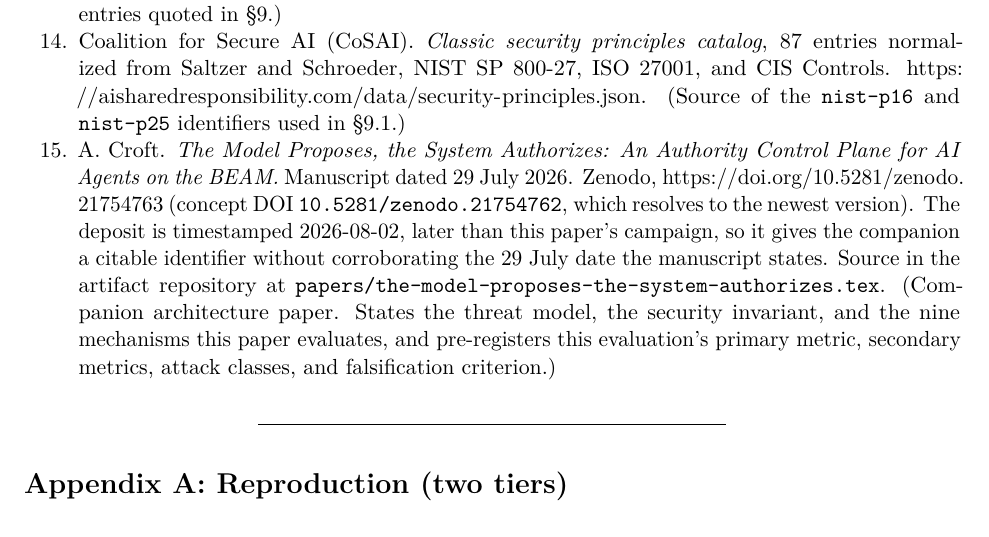
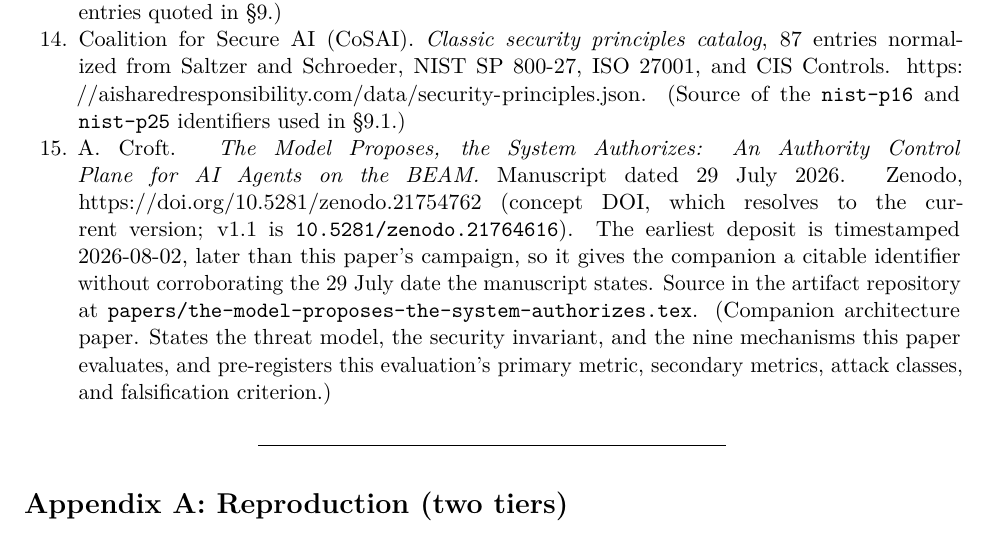
Before and after one commit to ScriptKittyOS/HolyTrinity-Benchmark, a LaTeX paper (papers/authority-bound-agentic-execution.tex): part of page 17 of 18, cut so that both start at the same text. Compiled offline with pdfLaTeX.

Commit message:
docs(cite): record both Zenodo DOIs and point the companion at its concept DOI
Both papers are now deposited, both at v1.1 dated 2026-08-02, and both uploads
are byte-identical to the sources here (verified by download and hash).

The companion citation pointed at 10.5281/zenodo.21754763, which is paper 1 v1.0
and holds the pre-correction draft. It now points at concept DOI
10.5281/zenodo.21754762, which resolves to the current version, with v1.1
(10.5281/zenodo.21764616) named alongside it. The evaluation paper's own DOI is
recorded for the first time: concept 10.5281/zenodo.21755869, v1.1
10.5281/zenodo.21764581. papers/README.md previously said it had none.

```diff
--- a/papers/authority-bound-agentic-execution.tex
+++ b/papers/authority-bound-agentic-execution.tex
@@ -973,10 +973,10 @@ Widely-cited canonical sources.
 \item
   A. Croft. \emph{The Model Proposes, the System Authorizes: An Authority Control Plane for AI
   Agents on the BEAM.} Manuscript dated 29 July 2026. Zenodo,
-  \url{https://doi.org/10.5281/zenodo.21754763} (concept DOI \texttt{10.5281/zenodo.21754762},
-  which resolves to the newest version). The deposit is timestamped 2026-08-02, later than this
-  paper's campaign, so it gives the companion a citable identifier without corroborating the
-  29 July date the manuscript states. Source in the artifact repository at
+  \url{https://doi.org/10.5281/zenodo.21754762} (concept DOI, which resolves to the current
+  version; v1.1 is \texttt{10.5281/zenodo.21764616}). The earliest deposit is timestamped
+  2026-08-02, later than this paper's campaign, so it gives the companion a citable identifier
+  without corroborating the 29 July date the manuscript states. Source in the artifact repository at
   \texttt{papers/the-model-proposes-the-system-authorizes.tex}. (Companion
  architecture paper. States the threat model, the security invariant, and the nine mechanisms
  this paper evaluates, and pre-registers this evaluation's primary metric, secondary metrics,
```
Also changed, not shown: PAPER.md (+4 -4 lines), papers/README.md, 2 other files.
